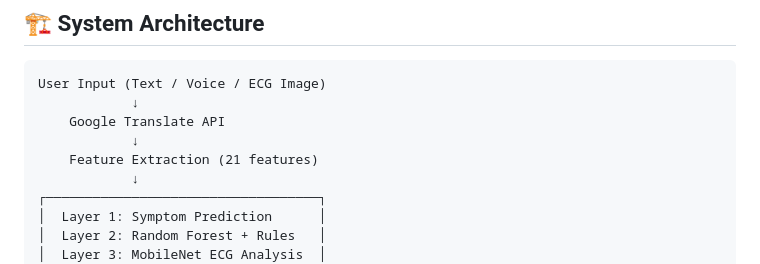
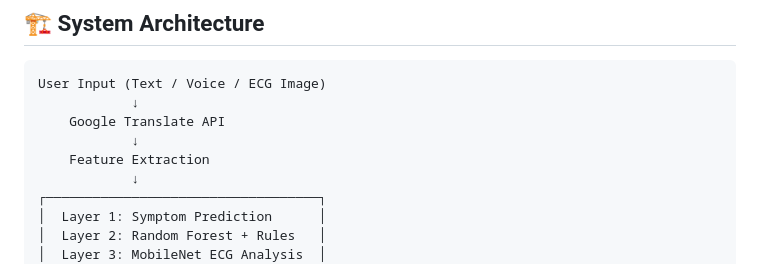
Before and after one commit to Malaika-ImranGIT/CardioCura, a Markdown page: Readme.md, the part around the change. Rendered like a GitHub page.

Commit message:
Update feature extraction description in Readme
Removed specific feature count from feature extraction section.

```diff
--- a/Readme.md
+++ b/Readme.md
@@ -39,7 +39,7 @@ User Input (Text / Voice / ECG Image)
             ↓
     Google Translate API
             ↓
-    Feature Extraction (21 features)
+    Feature Extraction
             ↓
 ┌───────────────────────────────────┐
 │  Layer 1: Symptom Prediction      │
```
